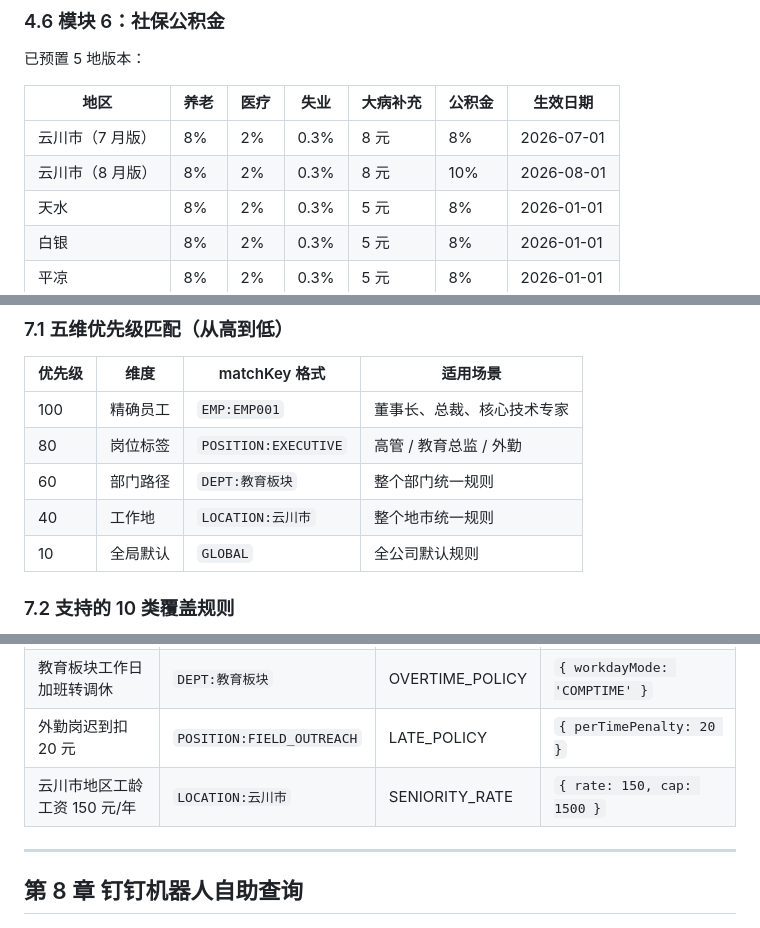
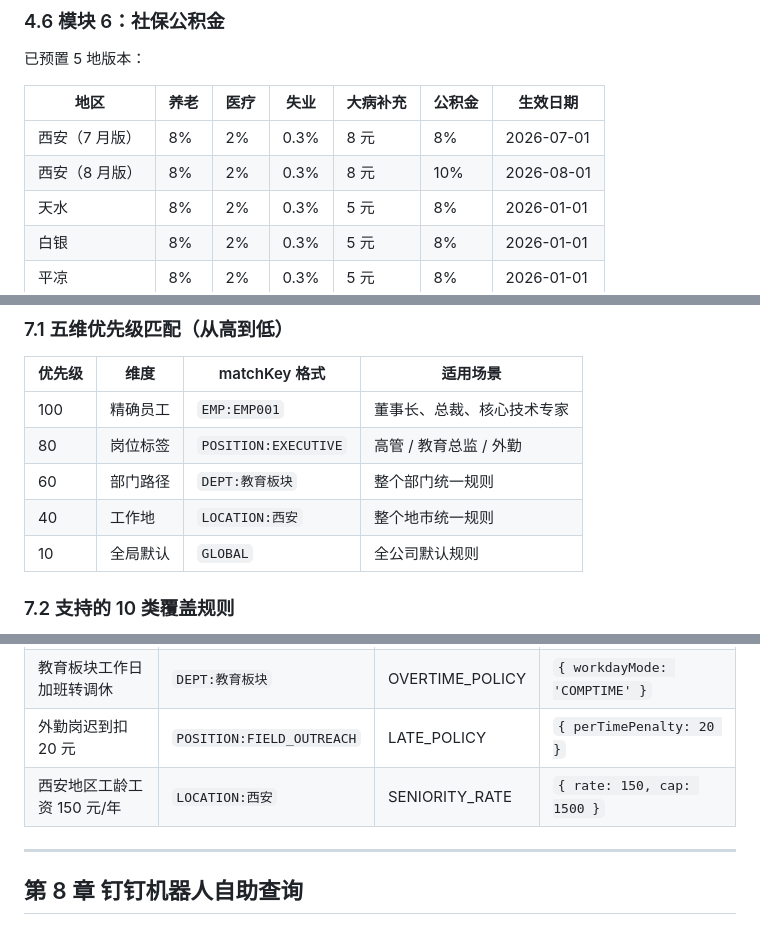
Before and after one commit to intp41455/career-assessment-system, a Markdown page: 使用说明操作手册.md, 3 parts joined by grey strips. Drawn GitHub-style.

Commit message:
revert(docs): 撤销无收益的城市名替换（云川市 → 西安）
该替换基于错误判断——把示例城市名误当作真实企业指纹，实际无脱敏收益，
反而使文档与项目原始命名不一致。此处仅撤销城市名替换。
仓库改名（career-assessment-system）与品牌标识脱敏保持不变。

```diff
--- a/使用说明操作手册.md
+++ b/使用说明操作手册.md
@@ -193,8 +193,8 @@ npm test
 
 | 地区 | 养老 | 医疗 | 失业 | 大病补充 | 公积金 | 生效日期 |
 |---|---|---|---|---|---|---|
-| 云川市（7 月版） | 8% | 2% | 0.3% | 8 元 | 8% | 2026-07-01 |
-| 云川市（8 月版） | 8% | 2% | 0.3% | 8 元 | 10% | 2026-08-01 |
+| 西安（7 月版） | 8% | 2% | 0.3% | 8 元 | 8% | 2026-07-01 |
+| 西安（8 月版） | 8% | 2% | 0.3% | 8 元 | 10% | 2026-08-01 |
 | 天水 | 8% | 2% | 0.3% | 5 元 | 8% | 2026-01-01 |
 | 白银 | 8% | 2% | 0.3% | 5 元 | 8% | 2026-01-01 |
 | 平凉 | 8% | 2% | 0.3% | 5 元 | 8% | 2026-01-01 |
@@ -300,7 +300,7 @@ ruleEngine.rollbackRule('R-ATT-LATE-PER-TIME', '2.0');
 | 100 | 精确员工 | `EMP:EMP001` | 董事长、总裁、核心技术专家 |
 | 80 | 岗位标签 | `POSITION:EXECUTIVE` | 高管 / 教育总监 / 外勤 |
 | 60 | 部门路径 | `DEPT:教育板块` | 整个部门统一规则 |
-| 40 | 工作地 | `LOCATION:云川市` | 整个地市统一规则 |
+| 40 | 工作地 | `LOCATION:西安` | 整个地市统一规则 |
 | 10 | 全局默认 | `GLOBAL` | 全公司默认规则 |
 
 ### 7.2 支持的 10 类覆盖规则
@@ -323,7 +323,7 @@ ruleEngine.rollbackRule('R-ATT-LATE-PER-TIME', '2.0');
 | 董事长法定节假日加班发 3 倍 | `EMP:EMP001` | OVERTIME_POLICY | `{ holidayMode: 'PAY_300' }` |
 | 教育板块工作日加班转调休 | `DEPT:教育板块` | OVERTIME_POLICY | `{ workdayMode: 'COMPTIME' }` |
 | 外勤岗迟到扣 20 元 | `POSITION:FIELD_OUTREACH` | LATE_POLICY | `{ perTimePenalty: 20 }` |
-| 云川市地区工龄工资 150 元/年 | `LOCATION:云川市` | SENIORITY_RATE | `{ rate: 150, cap: 1500 }` |
+| 西安地区工龄工资 150 元/年 | `LOCATION:西安` | SENIORITY_RATE | `{ rate: 150, cap: 1500 }` |
 
 ---
 
```
